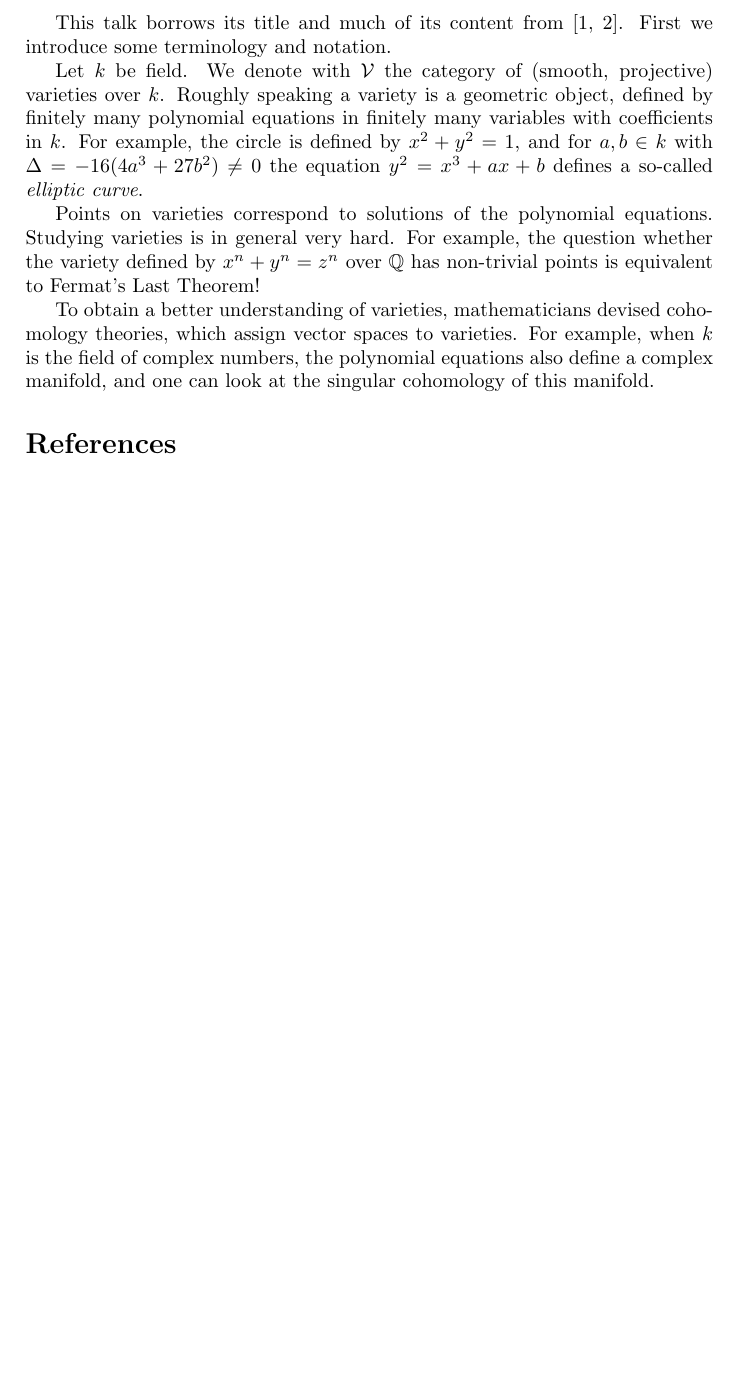
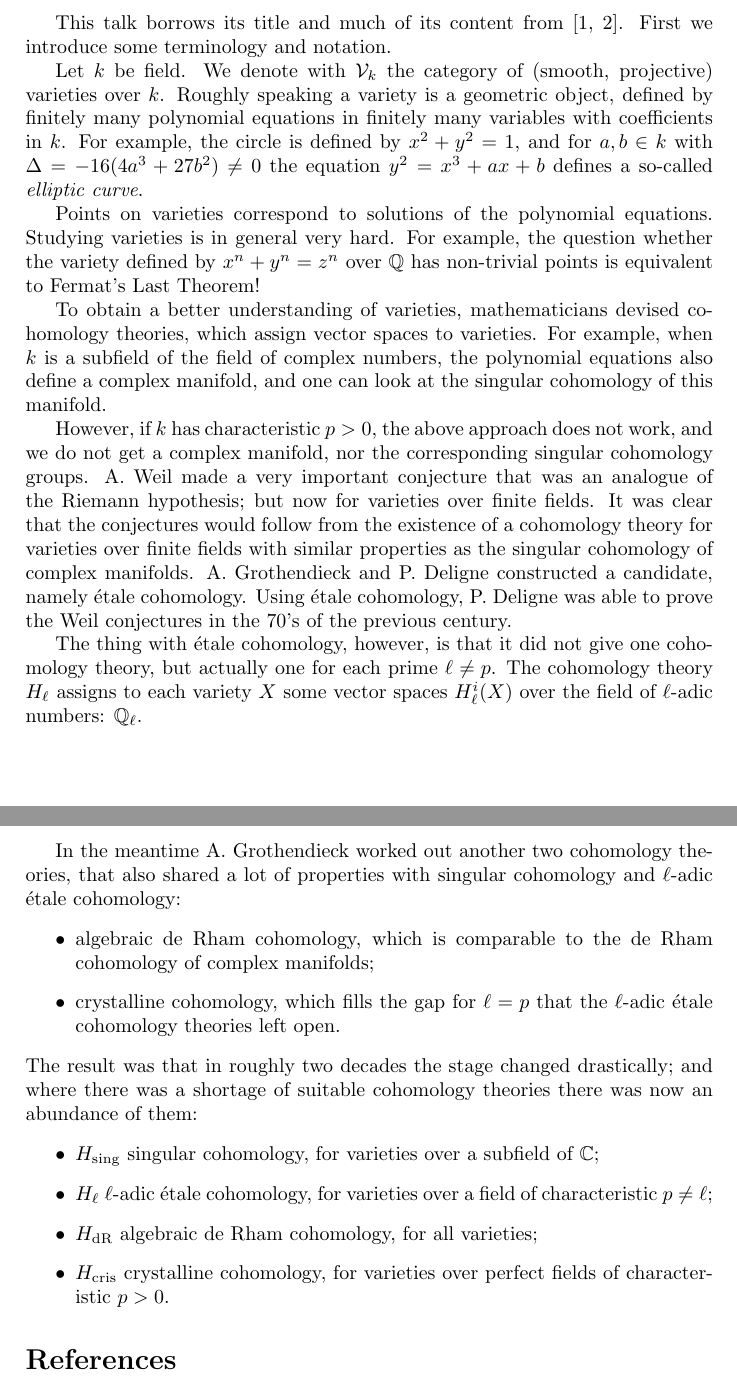
Before and after one commit to jcommelin/whatisamotive, a LaTeX paper (wiam.tex): part of the page before the commit and two parts of pages 1 and 2 of 2 after it, the two joined at a grey line, cut so that both start at the same text, the shorter picture padded with empty space. Compiled offline with pdfLaTeX.

Commit message:
Adds introduction of the classical Weil cohomologies

```diff
--- a/wiam.tex
+++ b/wiam.tex
@@ -21,7 +21,7 @@
 This talk borrows its title and much of its content from \cite{mazur,milne}.
 First we introduce some terminology and notation.
 
-Let $k$ be field. We denote with $\mathcal{V}$ the category of (smooth,
+Let $k$ be field. We denote with $\mathcal{V}_{k}$ the category of (smooth,
 projective) varieties over $k$. Roughly speaking a variety is a geometric
 object, defined by finitely many polynomial equations in finitely many
 variables with coefficients in $k$. For example, the circle is defined by
@@ -36,8 +36,47 @@ non-trivial points is equivalent to Fermat's Last Theorem!
 
 To obtain a better understanding of varieties, mathematicians devised
 cohomology theories, which assign vector spaces to varieties. For example, when
-$k$ is the field of complex numbers, the polynomial equations also define a
-complex manifold, and one can look at the singular cohomology of this manifold.
+$k$ is a subfield of the field of complex numbers, the polynomial equations
+also define a complex manifold, and one can look at the singular cohomology of
+this manifold.
+
+However, if $k$ has characteristic $p > 0$, the above approach does not work,
+and we do not get a complex manifold, nor the corresponding singular cohomology
+groups. A.~Weil made a very important conjecture that was an analogue of the
+Riemann hypothesis; but now for varieties over finite fields. It was clear that
+the conjectures would follow from the existence of a cohomology theory for
+varieties over finite fields with similar properties as the singular cohomology
+of complex manifolds. A.~Grothendieck and P.~Deligne constructed a candidate,
+namely \'{e}tale cohomology. Using \'{e}tale cohomology, P.~Deligne was able to
+prove the Weil conjectures in the 70's of the previous century.
+
+The thing with \'{e}tale cohomology, however, is that it did not give one
+cohomology theory, but actually one for each prime $\ell \ne p$. The cohomology
+theory $H_{\ell}$ assigns to each variety $X$ some vector spaces
+$H_{\ell}^{i}(X)$ over the field of $\ell$-adic numbers: $\mathbb{Q}_{\ell}$.
+
+In the meantime A.~Grothendieck worked out another two cohomology theories,
+that also shared a lot of properties with singular cohomology and $\ell$-adic
+\'{e}tale cohomology:
+\begin{itemize} % {{{-
+	\item algebraic de Rham cohomology, which is comparable to the de Rham
+		cohomology of complex manifolds;
+	\item crystalline cohomology, which fills the gap for $\ell = p$ that
+		the $\ell$-adic \'{e}tale cohomology theories left open.
+\end{itemize} % -}}}
+The result was that in roughly two decades the stage changed drastically; and
+where there was a shortage of suitable cohomology theories there was now an
+abundance of them:
+\begin{itemize} % {{{-
+	\item $H_{\mathrm{sing}}$ singular cohomology, for varieties over a
+		subfield of $\mathbb{C}$;
+	\item $H_{\ell}$ $\ell$-adic \'{e}tale cohomology, for varieties over a
+		field of characteristic $p \ne \ell$;
+	\item $H_{\mathrm{dR}}$ algebraic de Rham cohomology, for all
+		varieties;
+	\item $H_{\mathrm{cris}}$ crystalline cohomology, for varieties over
+		perfect fields of characteristic $p > 0$.
+\end{itemize} % -}}}
 
 \bibliographystyle{plain}
 \bibliography{bib}
```
